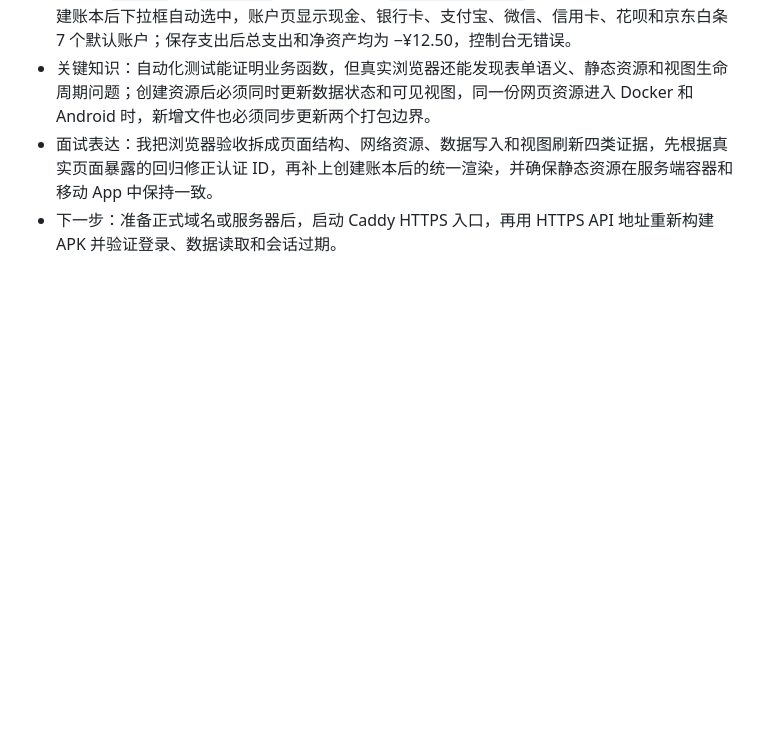
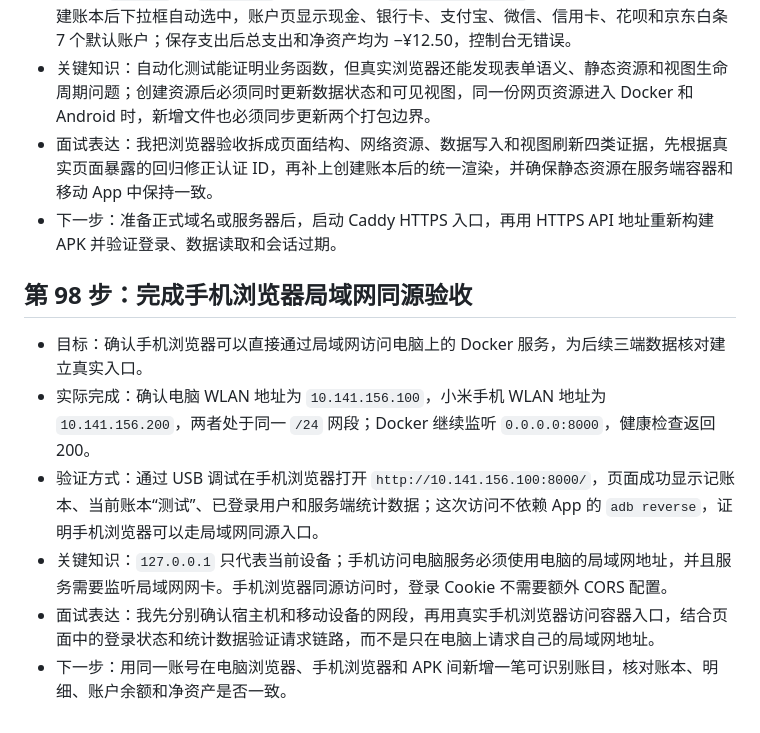
Before and after one commit to yangfan06-kd/jizhangben, a Markdown page: docs/LEARNING_LOG.md, the part around the change. GitHub-like rendering; blank space fills up the shorter version.

```diff
--- a/docs/LEARNING_LOG.md
+++ b/docs/LEARNING_LOG.md
@@ -1181,3 +1181,12 @@
 - 关键知识：自动化测试能证明业务函数，但真实浏览器还能发现表单语义、静态资源和视图生命周期问题；创建资源后必须同时更新数据状态和可见视图，同一份网页资源进入 Docker 和 Android 时，新增文件也必须同步更新两个打包边界。
 - 面试表达：我把浏览器验收拆成页面结构、网络资源、数据写入和视图刷新四类证据，先根据真实页面暴露的回归修正认证 ID，再补上创建账本后的统一渲染，并确保静态资源在服务端容器和移动 App 中保持一致。
 - 下一步：准备正式域名或服务器后，启动 Caddy HTTPS 入口，再用 HTTPS API 地址重新构建 APK 并验证登录、数据读取和会话过期。
+
+## 第 98 步：完成手机浏览器局域网同源验收
+
+- 目标：确认手机浏览器可以直接通过局域网访问电脑上的 Docker 服务，为后续三端数据核对建立真实入口。
+- 实际完成：确认电脑 WLAN 地址为 `10.141.156.100`，小米手机 WLAN 地址为 `10.141.156.200`，两者处于同一 `/24` 网段；Docker 继续监听 `0.0.0.0:8000`，健康检查返回 200。
+- 验证方式：通过 USB 调试在手机浏览器打开 `http://10.141.156.100:8000/`，页面成功显示记账本、当前账本“测试”、已登录用户和服务端统计数据；这次访问不依赖 App 的 `adb reverse`，证明手机浏览器可以走局域网同源入口。
+- 关键知识：`127.0.0.1` 只代表当前设备；手机访问电脑服务必须使用电脑的局域网地址，并且服务需要监听局域网网卡。手机浏览器同源访问时，登录 Cookie 不需要额外 CORS 配置。
+- 面试表达：我先分别确认宿主机和移动设备的网段，再用真实手机浏览器访问容器入口，结合页面中的登录状态和统计数据验证请求链路，而不是只在电脑上请求自己的局域网地址。
+- 下一步：用同一账号在电脑浏览器、手机浏览器和 APK 间新增一笔可识别账目，核对账本、明细、账户余额和净资产是否一致。
```
Also changed, not shown: PROJECT_ROADMAP.md (+4 -4 lines), docs/APP_PLAN.md (+1 -1 lines).
